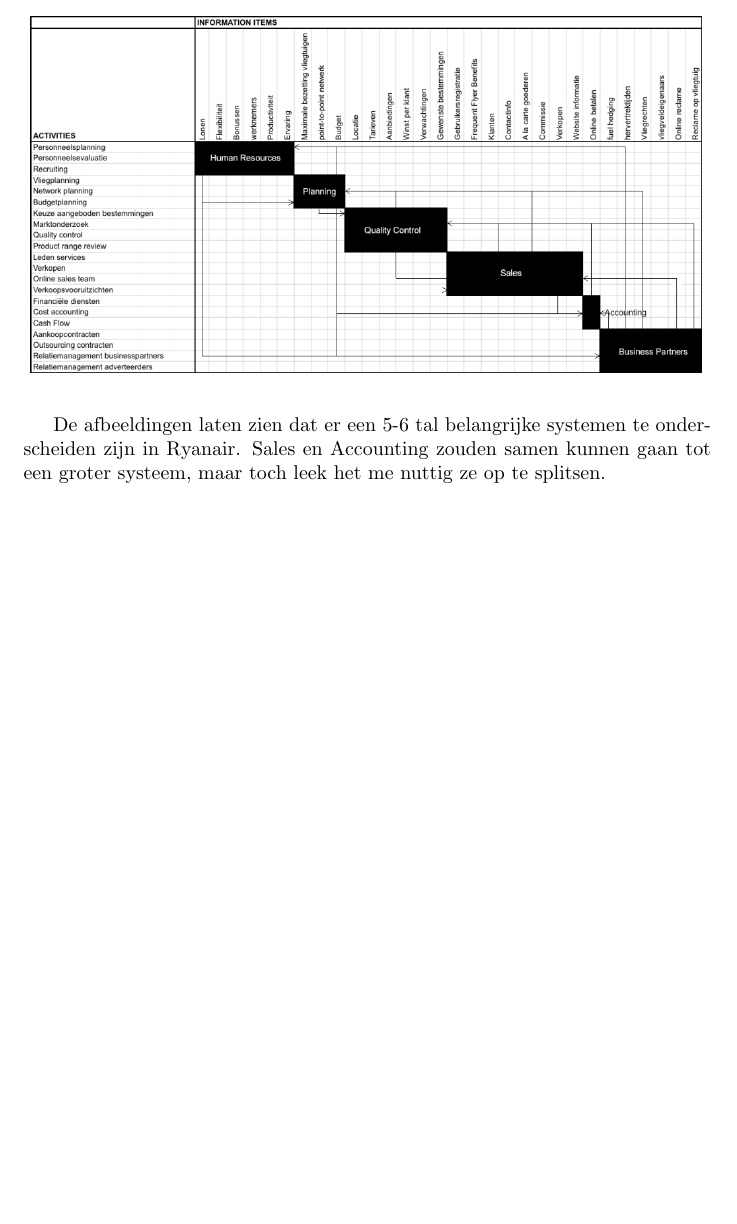
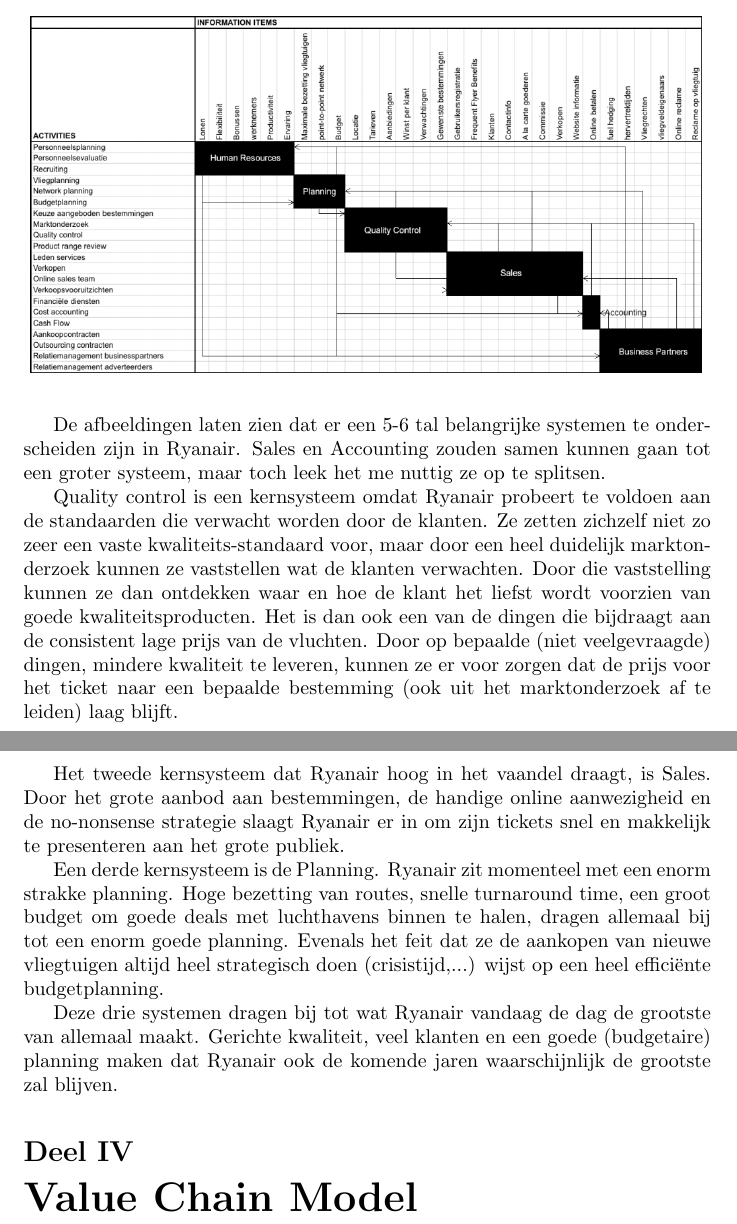
Before and after one commit to SanderCleymans/OntwBT, a LaTeX document (OBT Casestudie Ryanair.tex): part of page 8 of 8 before the commit and two parts of pages 8 and 9 of 9 after it, the two joined at a grey line, cut so that both start at the same text, the shorter picture padded with empty space. Compiled offline with pdfLaTeX.

Commit message:
almost done!

```diff
--- a/OBT Casestudie Ryanair.tex
+++ b/OBT Casestudie Ryanair.tex
@@ -131,6 +131,17 @@
 
 De afbeeldingen laten zien dat er een 5-6 tal belangrijke systemen te onderscheiden zijn in Ryanair. Sales en Accounting zouden samen kunnen gaan tot een groter systeem, maar toch leek het me nuttig ze op te splitsen.
 
+Quality control is een kernsysteem omdat Ryanair probeert te voldoen aan de standaarden die verwacht worden door de klanten. Ze zetten zichzelf niet zo zeer een vaste kwaliteits-standaard voor, maar door een heel duidelijk marktonderzoek kunnen ze vaststellen wat de klanten verwachten. Door die vaststelling kunnen ze dan ontdekken waar en hoe de klant het liefst wordt voorzien van goede kwaliteitsproducten. Het is dan ook een van de dingen die bijdraagt aan de consistent lage prijs van de vluchten. Door op bepaalde (niet veelgevraagde) dingen, mindere kwaliteit te leveren, kunnen ze er voor zorgen dat de prijs voor het ticket naar een bepaalde bestemming (ook uit het marktonderzoek af te leiden) laag blijft.
+
+Het tweede kernsysteem dat Ryanair hoog in het vaandel draagt, is Sales. Door het grote aanbod aan bestemmingen, de handige online aanwezigheid en de no-nonsense strategie slaagt Ryanair er in om zijn tickets snel en makkelijk te presenteren aan het grote publiek.
+
+Een derde kernsysteem is de Planning. Ryanair zit momenteel met een enorm strakke planning. Hoge bezetting van routes, snelle turnaround time, een groot budget om goede deals met luchthavens binnen te halen, dragen allemaal bij tot een enorm goede planning. Evenals het feit dat ze de aankopen van nieuwe vliegtuigen altijd heel strategisch doen (crisistijd,...) wijst op een heel effici\"ente budgetplanning.
+
+Deze drie systemen dragen bij tot wat Ryanair vandaag de dag de grootste van allemaal maakt. Gerichte kwaliteit, veel klanten en een goede (budgetaire) planning maken dat Ryanair ook de komende jaren waarschijnlijk de grootste zal blijven.
+
+
+\part{Value Chain Model}
+
 
 
 
```
Also changed, not shown: OBT Casestudie Ryanair.pdf, 4 other files.
